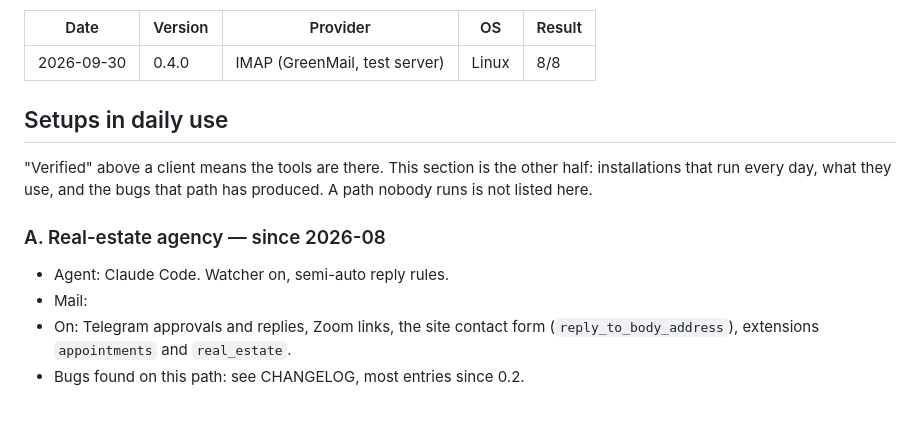
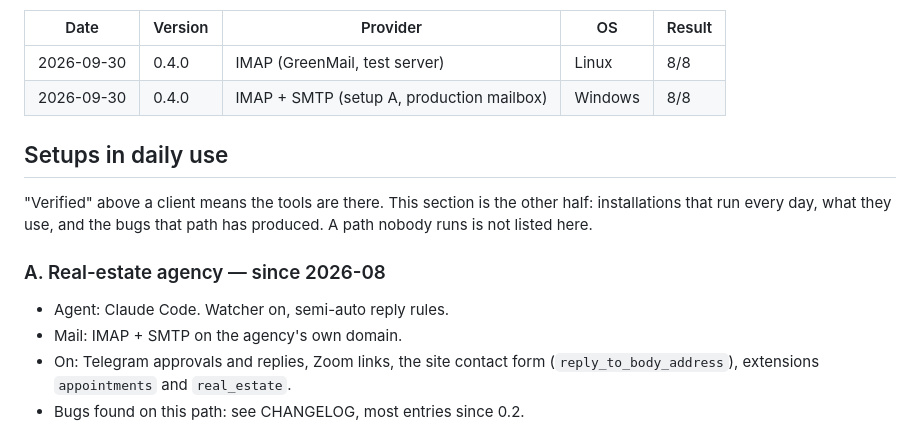
Before and after one commit to adecubed/gigamail, a Markdown page: INTEGRATIONS.md, the part around the change. GitHub-like rendering.

Commit message:
Record the first onboarding check on a production mailbox
gigamail check passed 8/8 on setup A (IMAP + SMTP, Windows), approved
with Windows Hello from the CLI.

Co-Authored-By: Claude Opus 5.5 <noreply@anthropic.com>
Claude-Session: https://claude.ai/code/session_01UbpeB5o44ANRCQATXfPoob

```diff
--- a/INTEGRATIONS.md
+++ b/INTEGRATIONS.md
@@ -30,6 +30,7 @@ itself is checked two ways:
 | Date | Version | Provider | OS | Result |
 |------|---------|----------|----|--------|
 | 2026-09-30 | 0.4.0 | IMAP (GreenMail, test server) | Linux | 8/8 |
+| 2026-09-30 | 0.4.0 | IMAP + SMTP (setup A, production mailbox) | Windows | 8/8 |
 
 ## Setups in daily use
 
@@ -40,7 +41,7 @@ that path has produced. A path nobody runs is not listed here.
 ### A. Real-estate agency — since 2026-08
 
 - Agent: Claude Code. Watcher on, semi-auto reply rules.
-- Mail: <!-- TODO: Microsoft Graph / IMAP, which provider -->
+- Mail: IMAP + SMTP on the agency's own domain.
 - On: Telegram approvals and replies, Zoom links, the site contact form
   (`reply_to_body_address`), extensions `appointments` and `real_estate`.
 - Bugs found on this path: see CHANGELOG, most entries since 0.2.
```
